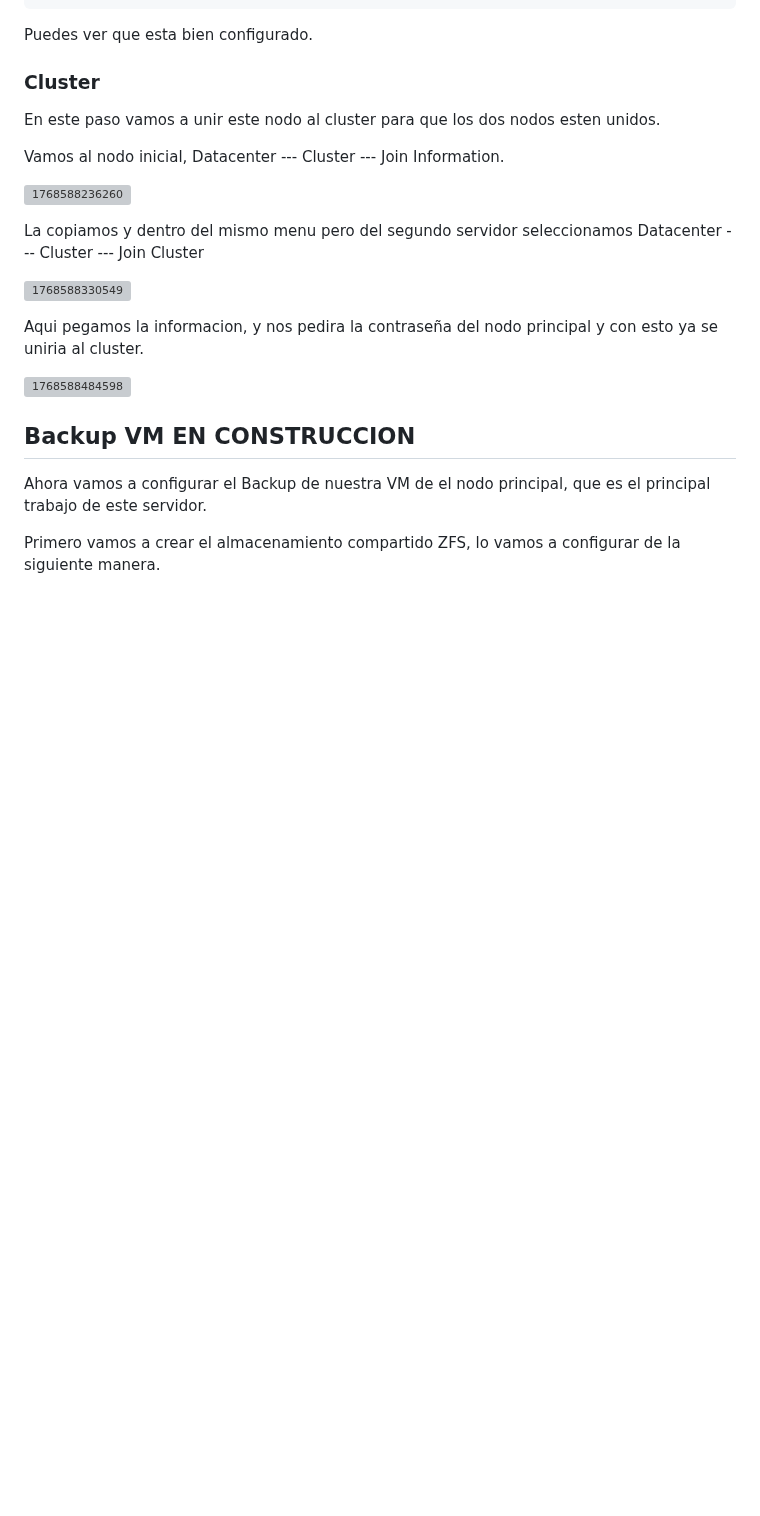
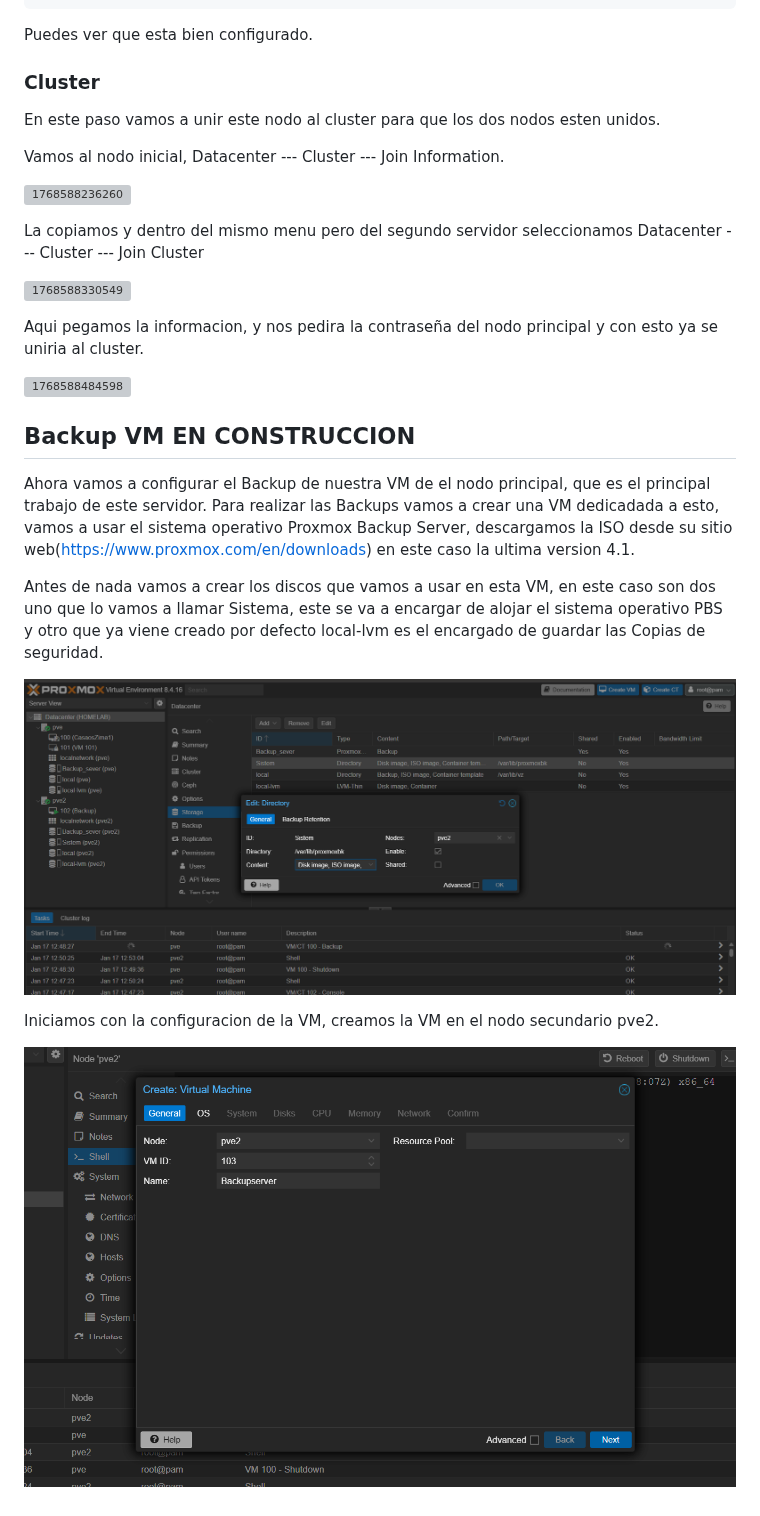
Before and after one commit to mateorzan/HOMELAB, a Markdown page: Zimablade2.md, the part around the change. GitHub-like rendering; pictures changed too: image/Zimablade2/1768650829336.png (added), image/Zimablade2/1768650986878.png (added); blank space fills up the shorter version; grey boxes are pictures that could not be loaded.

Commit message:
BACKUP

```diff
--- a/Zimablade2.md
+++ b/Zimablade2.md
@@ -128,6 +128,12 @@ Aqui pegamos la informacion, y nos pedira la contraseña del nodo principal y co
 
 ## Backup VM EN CONSTRUCCION
 
-Ahora vamos a configurar el Backup de nuestra VM de el nodo principal, que es el principal trabajo de este servidor.
+Ahora vamos a configurar el Backup de nuestra VM de el nodo principal, que es el principal trabajo de este servidor. Para realizar las Backups vamos a crear una VM dedicadada a esto, vamos a usar el sistema operativo Proxmox Backup Server, descargamos la ISO desde su sitio web(https://www.proxmox.com/en/downloads) en este caso la ultima version 4.1.
 
-Primero vamos a crear el almacenamiento compartido ZFS, lo vamos a configurar de la siguiente manera.
+Antes de nada vamos a crear los discos que vamos a usar en esta VM, en este caso son dos uno que lo vamos a llamar Sistema, este se va a encargar de alojar el sistema operativo PBS y otro que ya viene creado por defecto local-lvm es el encargado de guardar las Copias de seguridad.
+
+![1768650829336](image/Zimablade2/1768650829336.png)
+
+Iniciamos con la configuracion de la VM, creamos la VM en el nodo secundario pve2.
+
+![1768650986878](image/Zimablade2/1768650986878.png)
```
